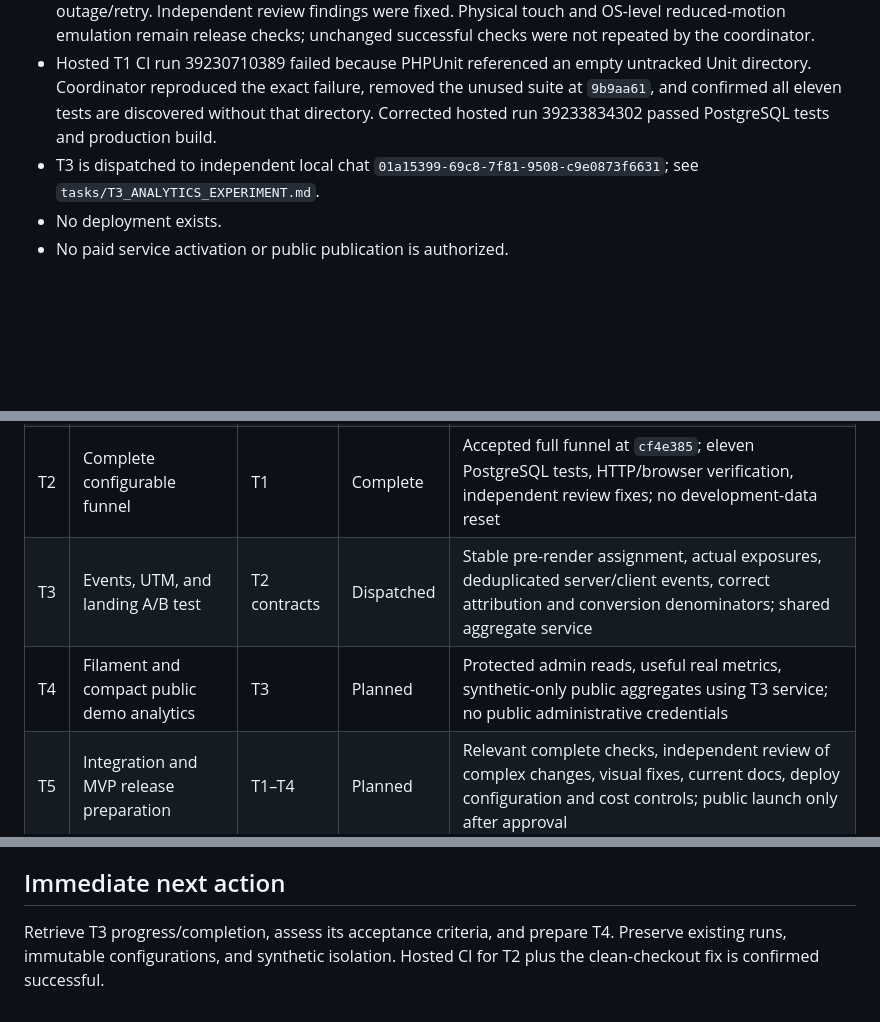
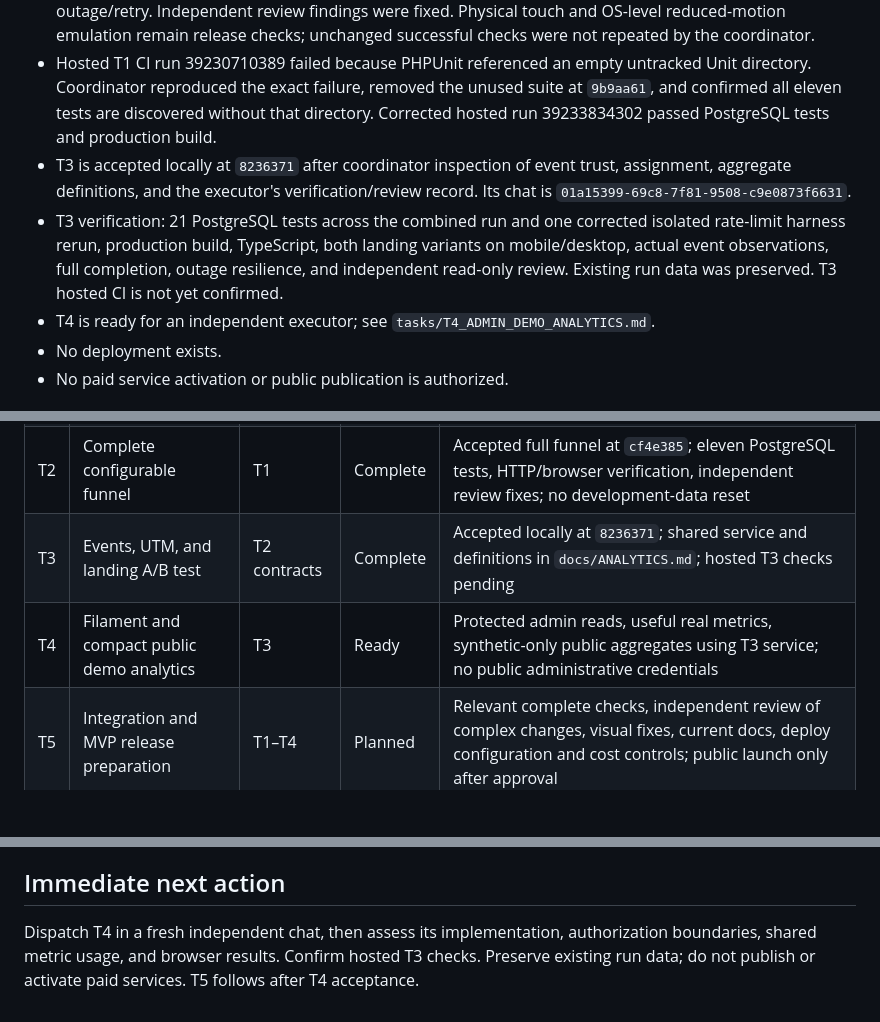
Before and after one commit to voprosovnety/brainsprint, a Markdown page: docs/IMPLEMENTATION_PLAN.md, 3 parts joined by grey strips. Drawn GitHub-style; blank space fills up the shorter version.

Commit message:
docs: accept T3 and define protected analytics views [skip ci]

```diff
--- a/docs/IMPLEMENTATION_PLAN.md
+++ b/docs/IMPLEMENTATION_PLAN.md
@@ -11,7 +11,9 @@ Approved scope: `ARCHITECTURE.md`. The coordinating chat owns this file; executo
 - Full local funnel: http://127.0.0.1:3000 (web), http://127.0.0.1:8008/up (API); PostgreSQL is loopback-only on port 55432. Startup/shutdown instructions are in README.
 - T2 verification: eleven PostgreSQL tests / 229 assertions, real-cookie HTTP checks, production build, TypeScript, mobile/desktop browser checks including both branches, history, result stability and outage/retry. Independent review findings were fixed. Physical touch and OS-level reduced-motion emulation remain release checks; unchanged successful checks were not repeated by the coordinator.
 - Hosted T1 CI run 39230710389 failed because PHPUnit referenced an empty untracked Unit directory. Coordinator reproduced the exact failure, removed the unused suite at `9b9aa61`, and confirmed all eleven tests are discovered without that directory. Corrected hosted run 39233834302 passed PostgreSQL tests and production build.
-- T3 is dispatched to independent local chat `01a15399-69c8-7f81-9508-c9e0873f6631`; see `tasks/T3_ANALYTICS_EXPERIMENT.md`.
+- T3 is accepted locally at `8236371` after coordinator inspection of event trust, assignment, aggregate definitions, and the executor's verification/review record. Its chat is `01a15399-69c8-7f81-9508-c9e0873f6631`.
+- T3 verification: 21 PostgreSQL tests across the combined run and one corrected isolated rate-limit harness rerun, production build, TypeScript, both landing variants on mobile/desktop, actual event observations, full completion, outage resilience, and independent read-only review. Existing run data was preserved. T3 hosted CI is not yet confirmed.
+- T4 is ready for an independent executor; see `tasks/T4_ADMIN_DEMO_ANALYTICS.md`.
 - No deployment exists.
 - No paid service activation or public publication is authorized.
 
@@ -22,8 +24,8 @@ Approved scope: `ARCHITECTURE.md`. The coordinating chat owns this file; executo
 | T0 | Repository foundation and task organization | Approval | Complete | Initial commit, private remote, documents/contracts, first independent executor dispatched |
 | T1 | First working vertical slice | T0 | Complete | Accepted local slice and verification at `ebacae1`; clean-checkout PHPUnit discovery fixed at `9b9aa61` |
 | T2 | Complete configurable funnel | T1 | Complete | Accepted full funnel at `cf4e385`; eleven PostgreSQL tests, HTTP/browser verification, independent review fixes; no development-data reset |
-| T3 | Events, UTM, and landing A/B test | T2 contracts | Dispatched | Stable pre-render assignment, actual exposures, deduplicated server/client events, correct attribution and conversion denominators; shared aggregate service |
-| T4 | Filament and compact public demo analytics | T3 | Planned | Protected admin reads, useful real metrics, synthetic-only public aggregates using T3 service; no public administrative credentials |
+| T3 | Events, UTM, and landing A/B test | T2 contracts | Complete | Accepted locally at `8236371`; shared service and definitions in `docs/ANALYTICS.md`; hosted T3 checks pending |
+| T4 | Filament and compact public demo analytics | T3 | Ready | Protected admin reads, useful real metrics, synthetic-only public aggregates using T3 service; no public administrative credentials |
 | T5 | Integration and MVP release preparation | T1–T4 | Planned | Relevant complete checks, independent review of complex changes, visual fixes, current docs, deploy configuration and cost controls; public launch only after approval |
 
 T1 intentionally implements only one temporary slice of the single BrainSprint configuration, not an alternative funnel. T2 expands that configuration into the full experience.
@@ -47,4 +49,4 @@ Optional only after a finished MVP: PostHog integration if it materially improve
 
 ## Immediate next action
 
-Retrieve T3 progress/completion, assess its acceptance criteria, and prepare T4. Preserve existing runs, immutable configurations, and synthetic isolation. Hosted CI for T2 plus the clean-checkout fix is confirmed successful.
+Dispatch T4 in a fresh independent chat, then assess its implementation, authorization boundaries, shared metric usage, and browser results. Confirm hosted T3 checks. Preserve existing run data; do not publish or activate paid services. T5 follows after T4 acceptance.
```
Also changed, not shown: docs/tasks/T4_ADMIN_DEMO_ANALYTICS.md (added, +50 -0 lines).
